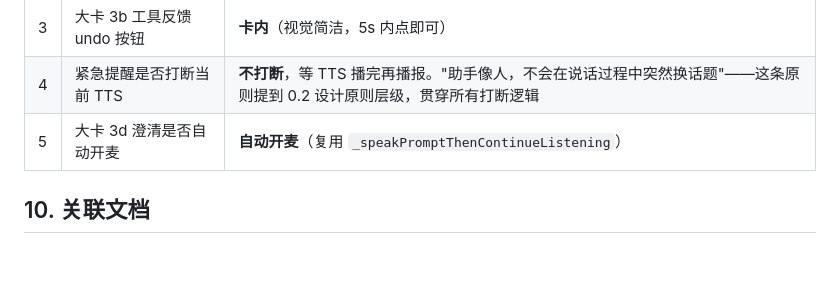
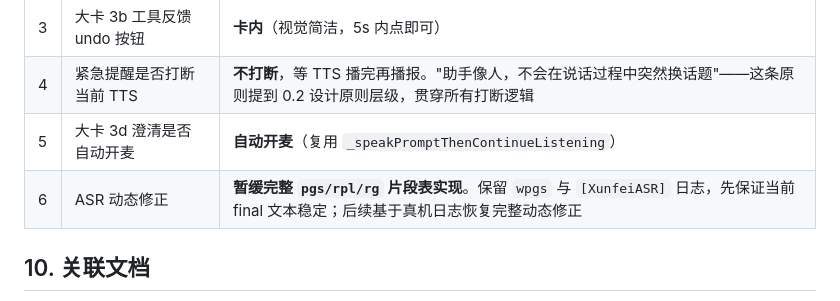
Before and after one commit to Abe-Chen/smart_workbench, a Markdown page: docs/assistant_interaction_dev_plan.md, the part around the change. GitHub-like rendering; blank space fills up the shorter version.

```diff
--- a/docs/assistant_interaction_dev_plan.md
+++ b/docs/assistant_interaction_dev_plan.md
@@ -551,6 +551,7 @@ AnswerCardKind classify(AssistantUiState state, AssistantDisplayContent content)
 | 3 | 大卡 3b 工具反馈 undo 按钮 | **卡内**（视觉简洁，5s 内点即可） |
 | 4 | 紧急提醒是否打断当前 TTS | **不打断**，等 TTS 播完再播报。"助手像人，不会在说话过程中突然换话题"——这条原则提到 0.2 设计原则层级，贯穿所有打断逻辑 |
 | 5 | 大卡 3d 澄清是否自动开麦 | **自动开麦**（复用 `_speakPromptThenContinueListening`） |
+| 6 | ASR 动态修正 | **暂缓完整 `pgs/rpl/rg` 片段表实现**。保留 `wpgs` 与 `[XunfeiASR]` 日志，先保证当前 final 文本稳定；后续基于真机日志恢复完整动态修正 |
 
 ## 10. 关联文档
 
```
Also changed, not shown: docs/voice_echo_interaction_solution.md (+19 -3 lines).
